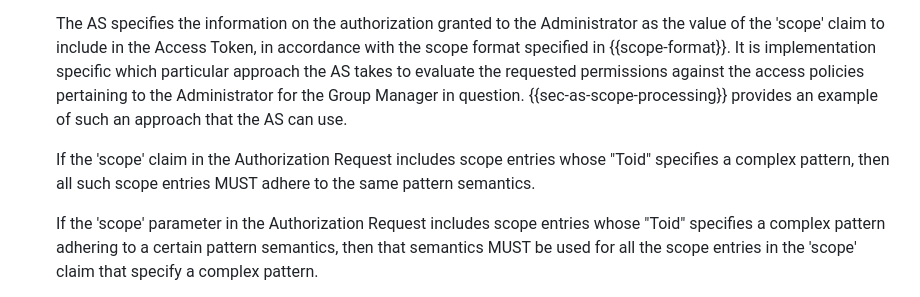
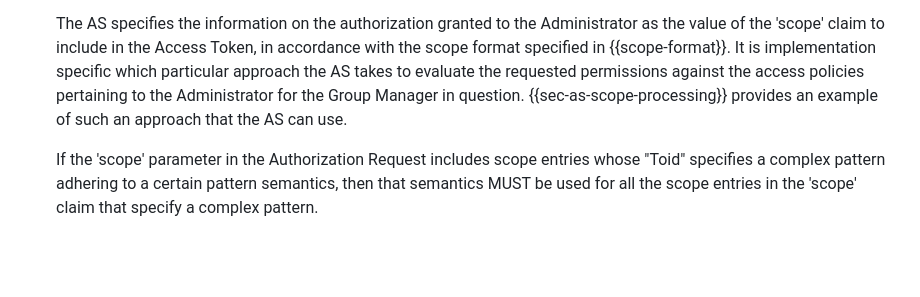
Before and after one commit to ace-wg/ace-oscore-gm-admin, a Markdown page: draft-ietf-ace-oscore-gm-admin.md, the part around the change. GitHub-like rendering; blank space fills up the shorter version.

Commit message:
Editorial

```diff
--- a/draft-ietf-ace-oscore-gm-admin.md
+++ b/draft-ietf-ace-oscore-gm-admin.md
@@ -358,8 +358,6 @@ In order to get access to the Group Manager for managing OSCORE groups, an Admin
 
    The AS specifies the information on the authorization granted to the Administrator as the value of the 'scope' claim to include in the Access Token, in accordance with the scope format specified in {{scope-format}}. It is implementation specific which particular approach the AS takes to evaluate the requested permissions against the access policies pertaining to the Administrator for the Group Manager in question. {{sec-as-scope-processing}} provides an example of such an approach that the AS can use.
 
-   If the 'scope' claim in the Authorization Request includes scope entries whose "Toid" specifies a complex pattern, then all such scope entries MUST adhere to the same pattern semantics.
-
    If the 'scope' parameter in the Authorization Request includes scope entries whose "Toid" specifies a complex pattern adhering to a certain pattern semantics, then that semantics MUST be used for all the scope entries in the 'scope' claim that specify a complex pattern.
 
    The AS MUST include the 'scope' parameter in the Authorization Response defined in {{Section 5.8.2 of RFC9200}}, when the value included in the Access Token differs from the one specified by the Administrator in the Authorization Request. In such a case, scope specifies the set of permissions that the Administrator actually has to perform operations at the Group Manager, encoded as specified in {{scope-format}}.
```
